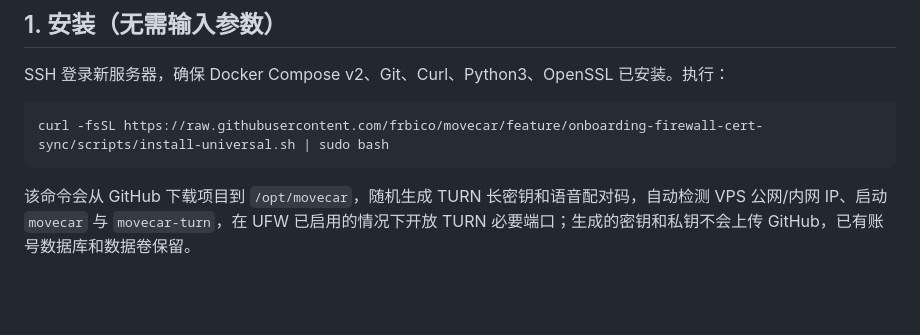
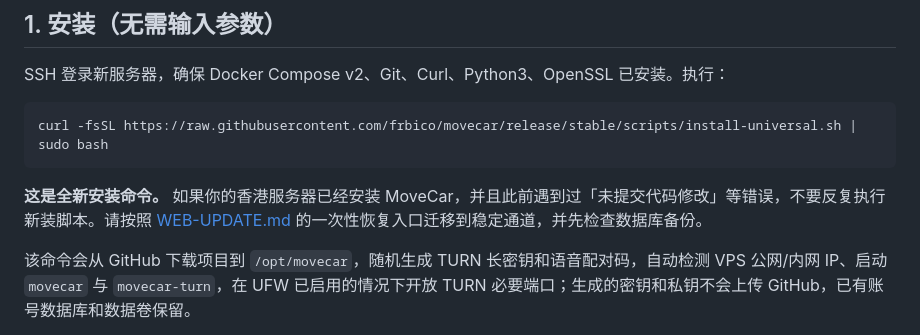
Before and after one commit to frbico/movecar, a Markdown page: DEPLOY-ANYWHERE.md, the part around the change. Drawn GitHub-style; blank space fills up the shorter version.

Commit message:
release(v0.7.3): safer web upgrades and stable installation instructions

````diff
--- a/DEPLOY-ANYWHERE.md
+++ b/DEPLOY-ANYWHERE.md
@@ -7,8 +7,10 @@
 SSH 登录新服务器，确保 Docker Compose v2、Git、Curl、Python3、OpenSSL 已安装。执行：
 
 ```bash
-curl -fsSL https://raw.githubusercontent.com/frbico/movecar/feature/onboarding-firewall-cert-sync/scripts/install-universal.sh | sudo bash
+curl -fsSL https://raw.githubusercontent.com/frbico/movecar/release/stable/scripts/install-universal.sh | sudo bash
 ```
+
+**这是全新安装命令。** 如果你的香港服务器已经安装 MoveCar，并且此前遇到过「未提交代码修改」等错误，不要反复执行新装脚本。请按照 [WEB-UPDATE.md](WEB-UPDATE.md) 的一次性恢复入口迁移到稳定通道，并先检查数据库备份。
 
 该命令会从 GitHub 下载项目到 `/opt/movecar`，随机生成 TURN 长密钥和语音配对码，自动检测 VPS 公网/内网 IP、启动 `movecar` 与 `movecar-turn`，在 UFW 已启用的情况下开放 TURN 必要端口；生成的密钥和私钥不会上传 GitHub，已有账号数据库和数据卷保留。
 
````
